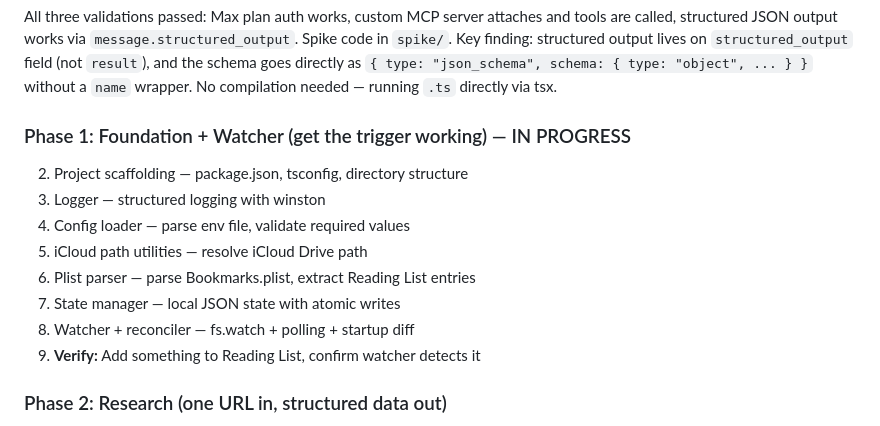
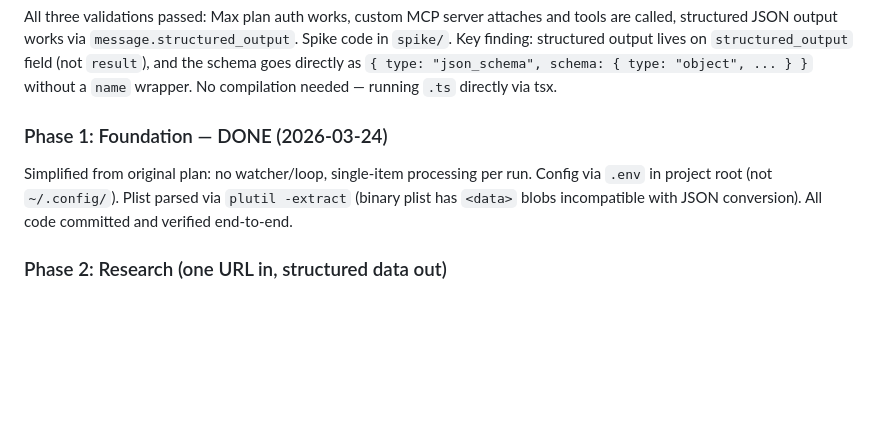
Before and after one commit to npomfret/reading-list-researcher, a Markdown page: project-plan.md, the part around the change. Rendered like a GitHub page; blank space fills up the shorter version.

```diff
--- a/project-plan.md
+++ b/project-plan.md
@@ -648,16 +648,9 @@ Note: `@anthropic-ai/claude-agent-sdk` is the Claude Code SDK for spawning resea
 
 All three validations passed: Max plan auth works, custom MCP server attaches and tools are called, structured JSON output works via `message.structured_output`. Spike code in `spike/`. Key finding: structured output lives on `structured_output` field (not `result`), and the schema goes directly as `{ type: "json_schema", schema: { type: "object", ... } }` without a `name` wrapper. No compilation needed — running `.ts` directly via tsx.
 
-### Phase 1: Foundation + Watcher (get the trigger working) — IN PROGRESS
+### Phase 1: Foundation — DONE (2026-03-24)
 
-2. Project scaffolding — package.json, tsconfig, directory structure
-3. Logger — structured logging with winston
-4. Config loader — parse env file, validate required values
-5. iCloud path utilities — resolve iCloud Drive path
-6. Plist parser — parse Bookmarks.plist, extract Reading List entries
-7. State manager — local JSON state with atomic writes
-8. Watcher + reconciler — fs.watch + polling + startup diff
-9. **Verify:** Add something to Reading List, confirm watcher detects it
+Simplified from original plan: no watcher/loop, single-item processing per run. Config via `.env` in project root (not `~/.config/`). Plist parsed via `plutil -extract` (binary plist has `<data>` blobs incompatible with JSON conversion). All code committed and verified end-to-end.
 
 ### Phase 2: Research (one URL in, structured data out)
 
```
Also changed, not shown: tasks/002-foundation-and-watcher.md (deleted, +0 -68 lines), tasks/003-research-pipeline.md (added, +37 -0 lines).
